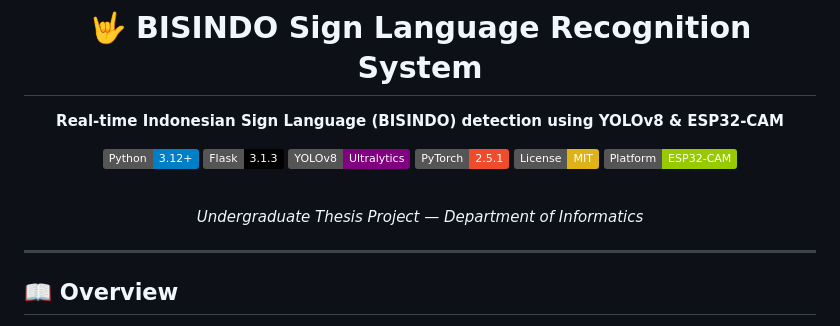
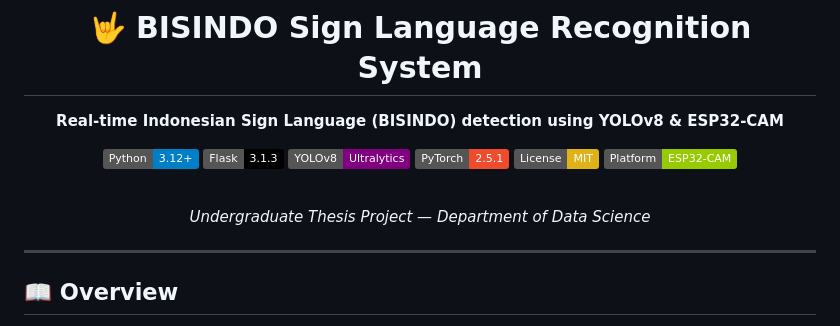
Before and after one commit to Daffin-TW/BISINDO-YOLO-ESP32CAM, a Markdown page: README.md, the part around the change. Drawn GitHub-style; badges without logos.

Commit message:
Update README.md description

```diff
--- a/README.md
+++ b/README.md
@@ -13,7 +13,7 @@
 
 <br/>
 
-*Undergraduate Thesis Project — Department of Informatics*
+*Undergraduate Thesis Project — Department of Data Science*
 
 </div>
 
```
